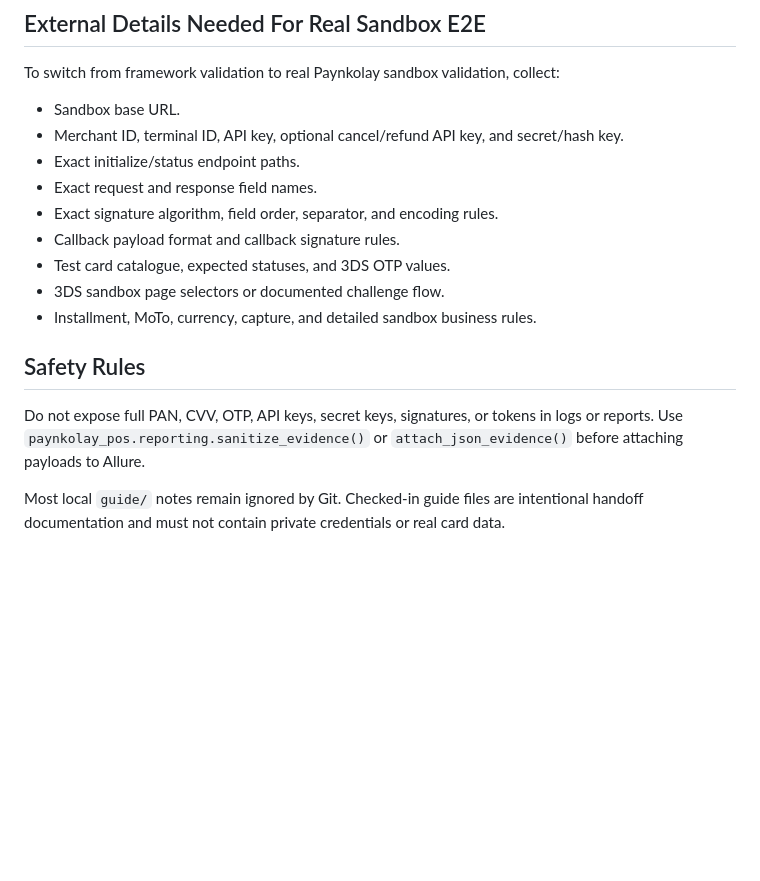
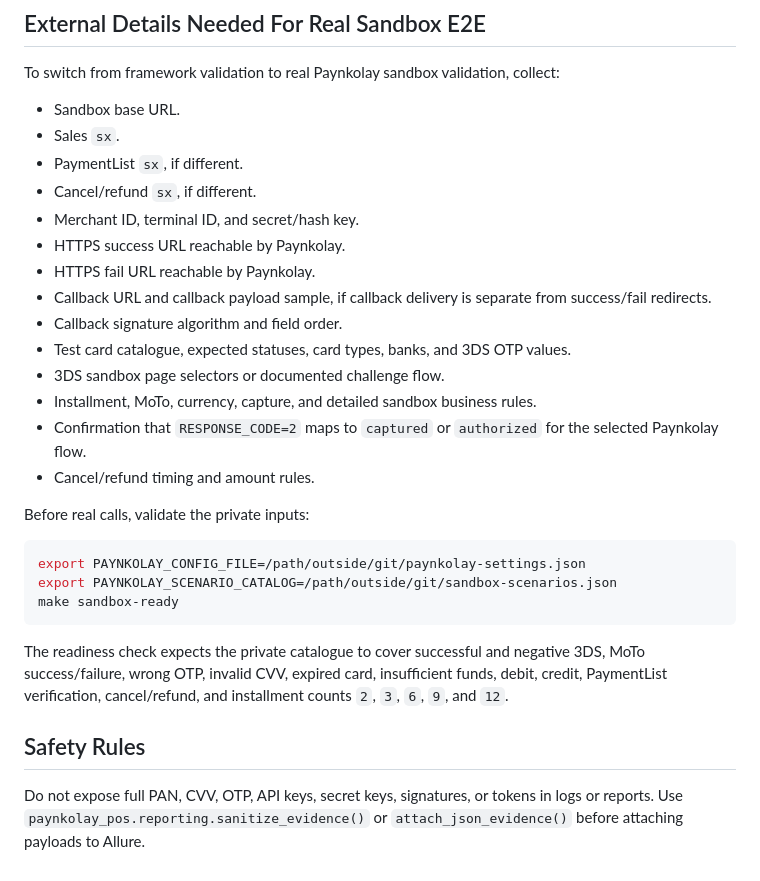
Before and after one commit to canreves/vpos, a Markdown page: README.md, the part around one of its changes. Rendered like a GitHub page; blank space fills up the shorter version.

````diff
--- a/README.md
+++ b/README.md
@@ -412,20 +468,37 @@ Current tests use:
 To switch from framework validation to real Paynkolay sandbox validation, collect:
 
 - Sandbox base URL.
-- Merchant ID, terminal ID, API key, optional cancel/refund API key, and secret/hash key.
-- Exact initialize/status endpoint paths.
-- Exact request and response field names.
-- Exact signature algorithm, field order, separator, and encoding rules.
-- Callback payload format and callback signature rules.
-- Test card catalogue, expected statuses, and 3DS OTP values.
+- Sales `sx`.
+- PaymentList `sx`, if different.
+- Cancel/refund `sx`, if different.
+- Merchant ID, terminal ID, and secret/hash key.
+- HTTPS success URL reachable by Paynkolay.
+- HTTPS fail URL reachable by Paynkolay.
+- Callback URL and callback payload sample, if callback delivery is separate from
+  success/fail redirects.
+- Callback signature algorithm and field order.
+- Test card catalogue, expected statuses, card types, banks, and 3DS OTP values.
 - 3DS sandbox page selectors or documented challenge flow.
 - Installment, MoTo, currency, capture, and detailed sandbox business rules.
+- Confirmation that `RESPONSE_CODE=2` maps to `captured` or `authorized` for the selected
+  Paynkolay flow.
+- Cancel/refund timing and amount rules.
+
+Before real calls, validate the private inputs:
+
+```bash
+export PAYNKOLAY_CONFIG_FILE=/path/outside/git/paynkolay-settings.json
+export PAYNKOLAY_SCENARIO_CATALOG=/path/outside/git/sandbox-scenarios.json
+make sandbox-ready
+```
+
+The readiness check expects the private catalogue to cover successful and negative 3DS,
+MoTo success/failure, wrong OTP, invalid CVV, expired card, insufficient funds, debit,
+credit, PaymentList verification, cancel/refund, and installment counts `2`, `3`, `6`,
+`9`, and `12`.
 
 ## Safety Rules
 
 Do not expose full PAN, CVV, OTP, API keys, secret keys, signatures, or tokens in logs or
 reports. Use `paynkolay_pos.reporting.sanitize_evidence()` or
 `attach_json_evidence()` before attaching payloads to Allure.
-
-Most local `guide/` notes remain ignored by Git. Checked-in guide files are intentional
-handoff documentation and must not contain private credentials or real card data.
````
Also changed, not shown: other parts of README.md (+56 -0 lines).
